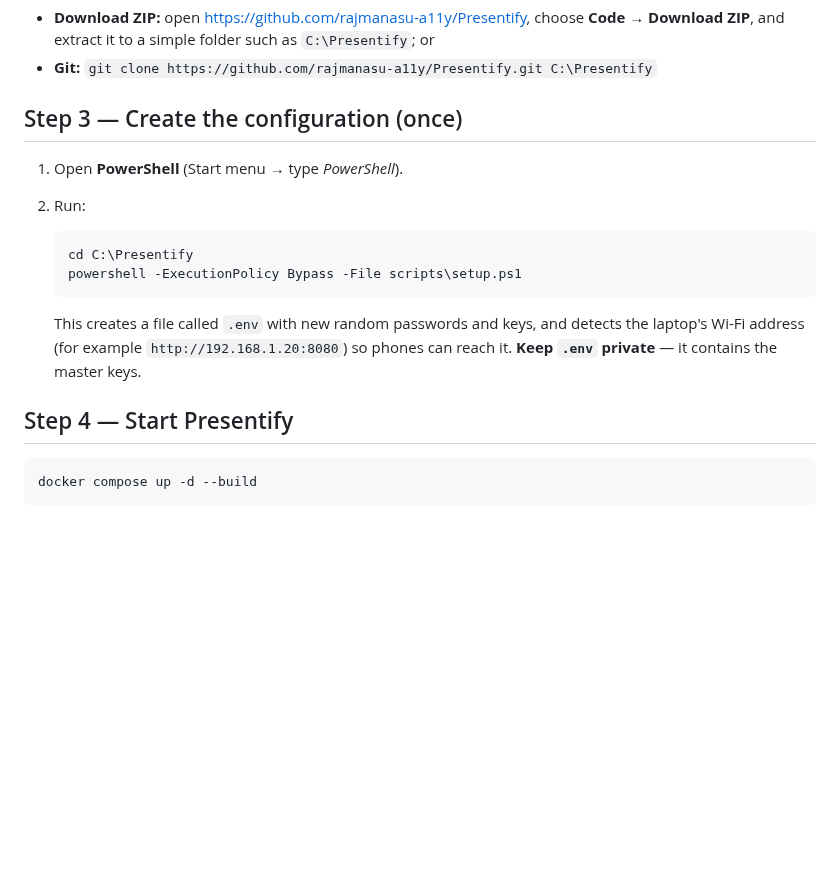
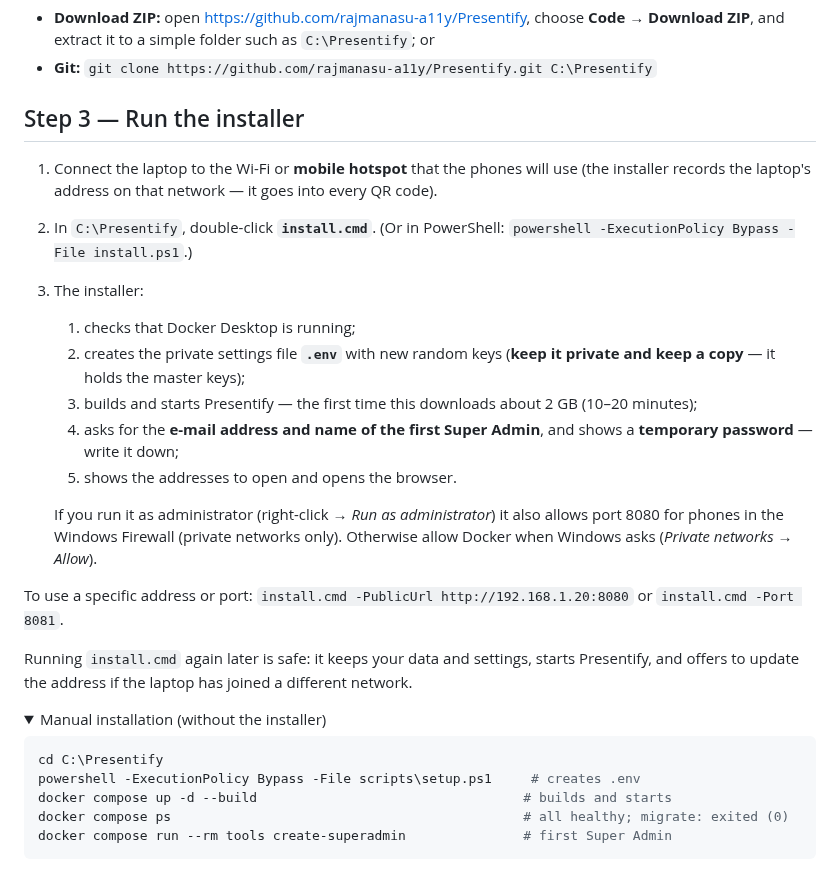
Before and after one commit to rajmanasu-a11y/Presentify, a Markdown page: docs/INSTALL-LAPTOP-WINDOWS.md, the part around one of its changes. Rendered like a GitHub page; folded sections open; blank space fills up the shorter version.

````diff
--- a/docs/INSTALL-LAPTOP-WINDOWS.md
+++ b/docs/INSTALL-LAPTOP-WINDOWS.md
@@ -29,22 +29,35 @@ Either:
   and extract it to a simple folder such as `C:\Presentify`; or
 - **Git:** `git clone https://github.com/rajmanasu-a11y/Presentify.git C:\Presentify`
 
-## Step 3 — Create the configuration (once)
+## Step 3 — Run the installer
 
-1. Open **PowerShell** (Start menu → type *PowerShell*).
-2. Run:
+1. Connect the laptop to the Wi-Fi or **mobile hotspot** that the phones will use (the installer records the
+   laptop's address on that network — it goes into every QR code).
+2. In `C:\Presentify`, double-click **`install.cmd`**. (Or in PowerShell:
+   `powershell -ExecutionPolicy Bypass -File install.ps1`.)
+3. The installer:
+   1. checks that Docker Desktop is running;
+   2. creates the private settings file **`.env`** with new random keys (**keep it private and keep a copy** —
+      it holds the master keys);
+   3. builds and starts Presentify — the first time this downloads about 2 GB (10–20 minutes);
+   4. asks for the **e-mail address and name of the first Super Admin**, and shows a **temporary password** —
+      write it down;
+   5. shows the addresses to open and opens the browser.
 
-   ```powershell
-   cd C:\Presentify
-   powershell -ExecutionPolicy Bypass -File scripts\setup.ps1
-   ```
+   If you run it as administrator (right-click → *Run as administrator*) it also allows port 8080 for phones in the
+   Windows Firewall (private networks only). Otherwise allow Docker when Windows asks (*Private networks → Allow*).
 
-   This creates a file called `.env` with new random passwords and keys, and detects the laptop's
-   Wi-Fi address (for example `http://192.168.1.20:8080`) so phones can reach it.
-   **Keep `.env` private** — it contains the master keys.
+To use a specific address or port: `install.cmd -PublicUrl http://192.168.1.20:8080` or `install.cmd -Port 8081`.
 
-## Step 4 — Start Presentify
+Running `install.cmd` again later is safe: it keeps your data and settings, starts Presentify, and offers to update
+the address if the laptop has joined a different network.
+
+<details><summary>Manual installation (without the installer)</summary>
 
 ```powershell
-docker compose up -d --build
+cd C:\Presentify
+powershell -ExecutionPolicy Bypass -File scripts\setup.ps1     # creates .env
+docker compose up -d --build                                  # builds and starts
+docker compose ps                                             # all healthy; migrate: exited (0)
+docker compose run --rm tools create-superadmin               # first Super Admin
 ```
````
Also changed, not shown: other parts of docs/INSTALL-LAPTOP-WINDOWS.md (+15 -26 lines), README.md (+43 -9 lines), docs/TESTING-GUIDE.md (+2 -1 lines), docs/images/open-1-sign-in.png (added), docs/images/open-2-dashboard.png (added), docs/images/open-3-meeting-qr.png (added), docs/images/open-4-phone.png (added), 4 other files.
